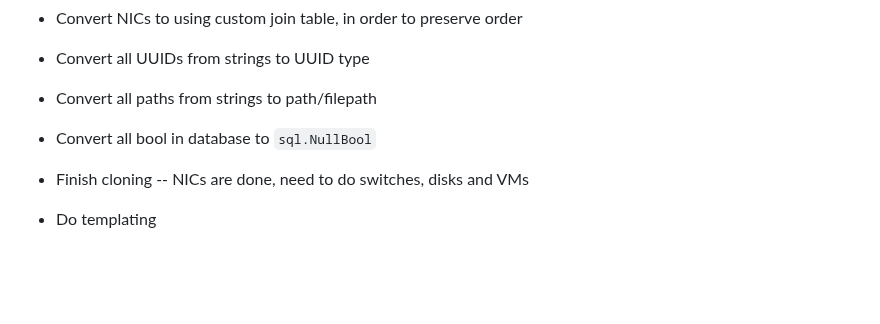
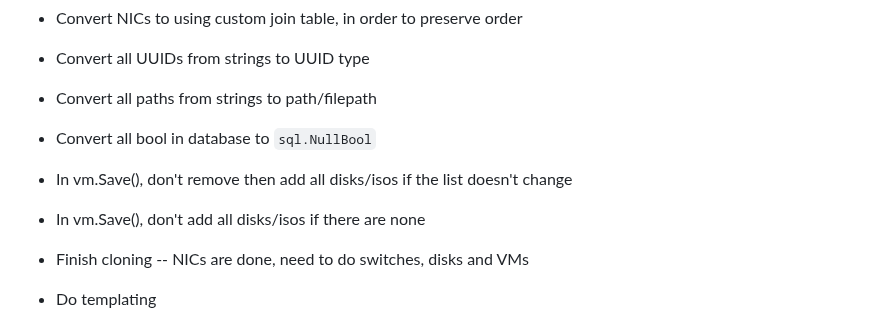
Before and after one commit to swills/cirrina, a Markdown page: NOTES.md, the part around the change. Drawn GitHub-style; blank space fills up the shorter version.

Commit message:
add note

```diff
--- a/NOTES.md
+++ b/NOTES.md
@@ -12,6 +12,8 @@
 * Convert all UUIDs from strings to UUID type
 * Convert all paths from strings to path/filepath
 * Convert all bool in database to `sql.NullBool`
+* In vm.Save(), don't remove then add all disks/isos if the list doesn't change
+* In vm.Save(), don't add all disks/isos if there are none
 * Finish cloning -- NICs are done, need to do switches, disks and VMs
 * Do templating
 * Switch to using Netlink
```
